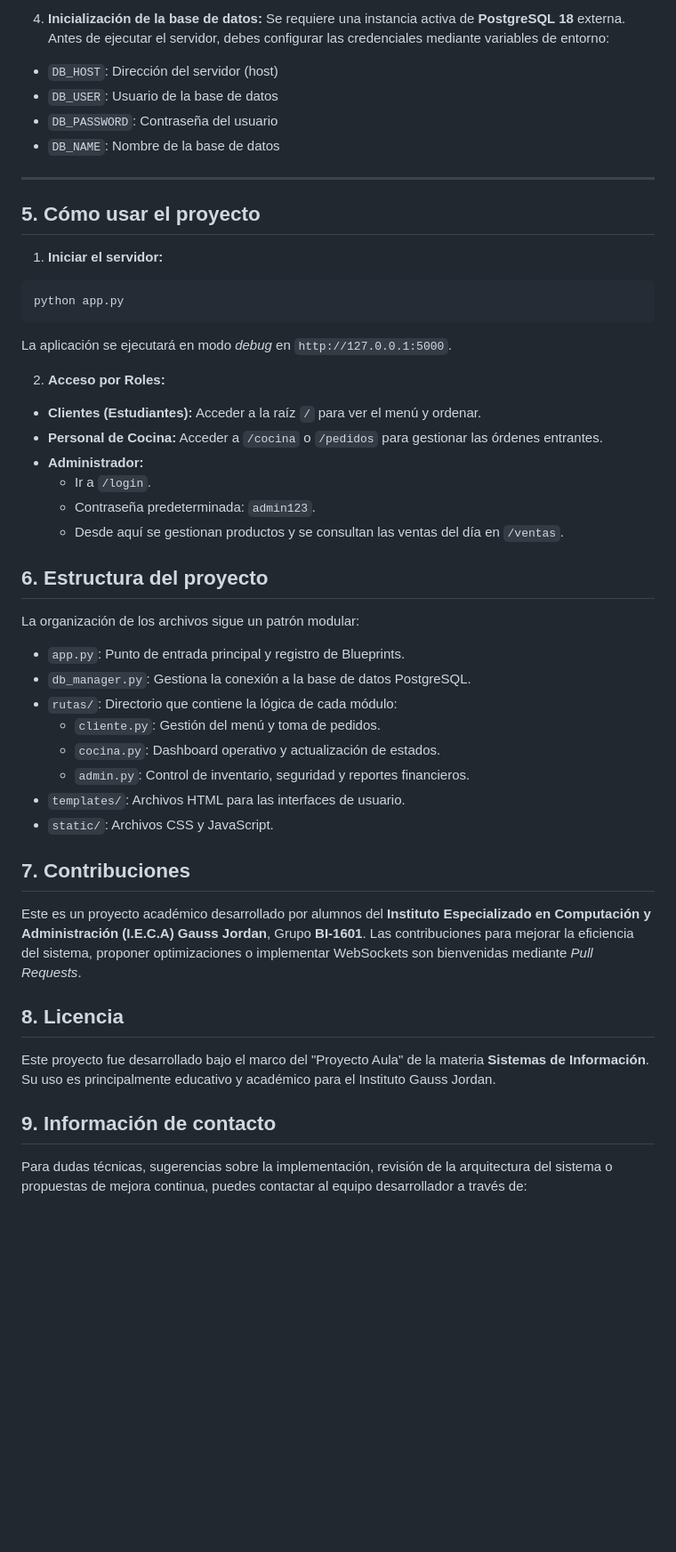
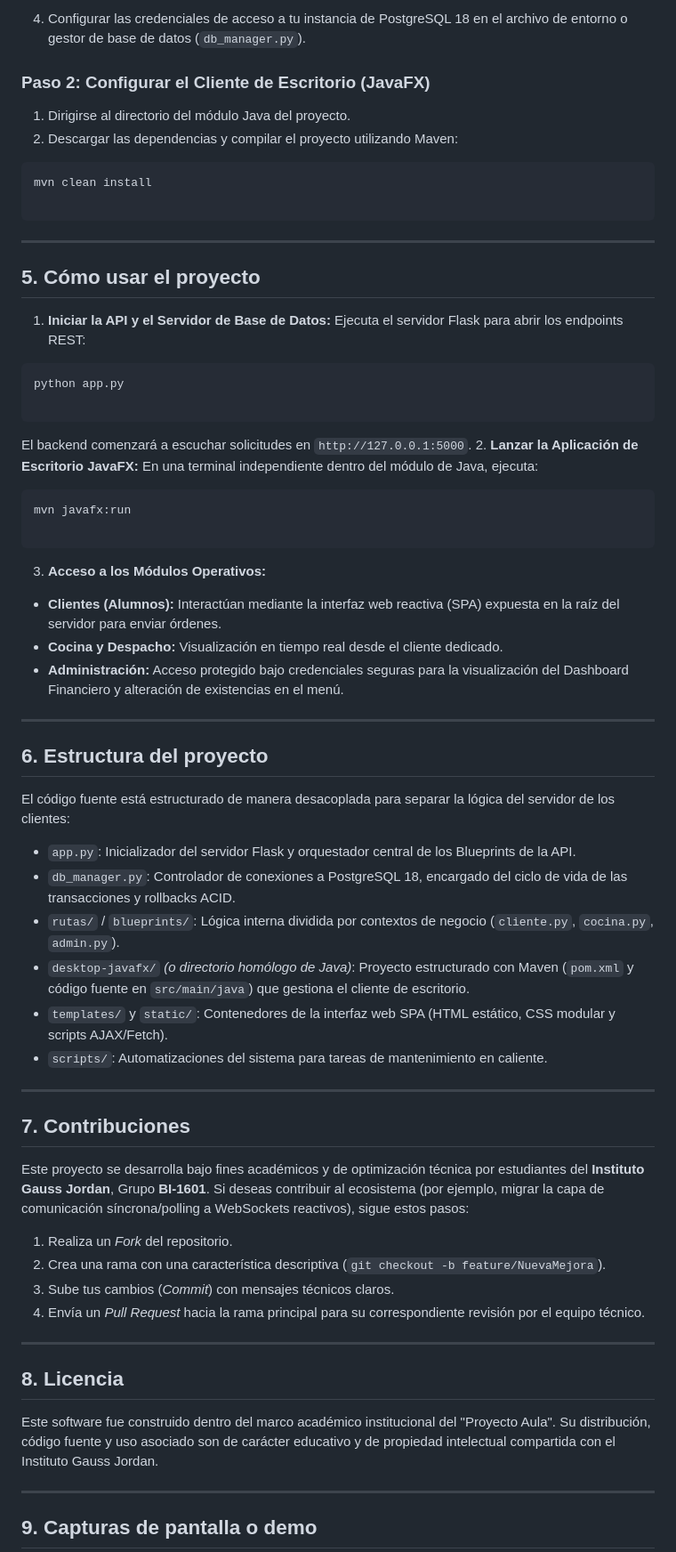
Before and after one commit to guzmanhuertasemmanuel-beep/IGJ-Order-Optimization, a Markdown page: README.md, the part around one of its changes. Shown at 89% size. Drawn GitHub-style; blank space fills up the shorter version.

Commit message:
Actualizado el README: [postrgresql, aplicacion y logica]

````diff
--- a/README.md
+++ b/README.md
@@ -50,53 +63,78 @@ pip install flask psycopg2-binary
 ```
 
-4. **Inicialización de la base de datos:**
-Se requiere una instancia activa de **PostgreSQL 18** externa. Antes de ejecutar el servidor, debes configurar las credenciales mediante variables de entorno:
-* `DB_HOST`: Dirección del servidor (host)
-* `DB_USER`: Usuario de la base de datos
-* `DB_PASSWORD`: Contraseña del usuario
-* `DB_NAME`: Nombre de la base de datos
+
+4. Configurar las credenciales de acceso a tu instancia de PostgreSQL 18 en el archivo de entorno o gestor de base de datos (`db_manager.py`).
+
+### Paso 2: Configurar el Cliente de Escritorio (JavaFX)
+
+1. Dirigirse al directorio del módulo Java del proyecto.
+2. Descargar las dependencias y compilar el proyecto utilizando Maven:
+```bash
+mvn clean install
+
+```
+
+
 
 ---
 
 ## 5. Cómo usar el proyecto
 
-1. **Iniciar el servidor:**
+1. **Iniciar la API y el Servidor de Base de Datos:**
+Ejecuta el servidor Flask para abrir los endpoints REST:
 ```bash
 python app.py
+
 ```
 
-La aplicación se ejecutará en modo *debug* en `http://127.0.0.1:5000`.
 
-2. **Acceso por Roles:**
-* **Clientes (Estudiantes):** Acceder a la raíz `/` para ver el menú y ordenar.
-* **Personal de Cocina:** Acceder a `/cocina` o `/pedidos` para gestionar las órdenes entrantes.
-* **Administrador:**
-  * Ir a `/login`.
-  * Contraseña predeterminada: `admin123`.
-  * Desde aquí se gestionan productos y se consultan las ventas del día en `/ventas`.
+El backend comenzará a escuchar solicitudes en `http://127.0.0.1:5000`.
+2. **Lanzar la Aplicación de Escritorio JavaFX:**
+En una terminal independiente dentro del módulo de Java, ejecuta:
+```bash
+mvn javafx:run
+
+```
+
+
+3. **Acceso a los Módulos Operativos:**
+* **Clientes (Alumnos):** Interactúan mediante la interfaz web reactiva (SPA) expuesta en la raíz del servidor para enviar órdenes.
+* **Cocina y Despacho:** Visualización en tiempo real desde el cliente dedicado.
+* **Administración:** Acceso protegido bajo credenciales seguras para la visualización del Dashboard Financiero y alteración de existencias en el menú.
+
+
+
+---
 
 ## 6. Estructura del proyecto
 
-La organización de los archivos sigue un patrón modular:
+El código fuente está estructurado de manera desacoplada para separar la lógica del servidor de los clientes:
 
-* `app.py`: Punto de entrada principal y registro de Blueprints.
-* `db_manager.py`: Gestiona la conexión a la base de datos PostgreSQL.
-* `rutas/`: Directorio que contiene la lógica de cada módulo:
-  * `cliente.py`: Gestión del menú y toma de pedidos.
-  * `cocina.py`: Dashboard operativo y actualización de estados.
-  * `admin.py`: Control de inventario, seguridad y reportes financieros.
-* `templates/`: Archivos HTML para las interfaces de usuario.
-* `static/`: Archivos CSS y JavaScript.
+* `app.py`: Inicializador del servidor Flask y orquestador central de los Blueprints de la API.
+* `db_manager.py`: Controlador de conexiones a PostgreSQL 18, encargado del ciclo de vida de las transacciones y rollbacks ACID.
+* `rutas/` / `blueprints/`: Lógica interna dividida por contextos de negocio (`cliente.py`, `cocina.py`, `admin.py`).
+* `desktop-javafx/` *(o directorio homólogo de Java)*: Proyecto estructurado con Maven (`pom.xml` y código fuente en `src/main/java`) que gestiona el cliente de escritorio.
+* `templates/` y `static/`: Contenedores de la interfaz web SPA (HTML estático, CSS modular y scripts AJAX/Fetch).
+* `scripts/`: Automatizaciones del sistema para tareas de mantenimiento en caliente.
+
+---
 
 ## 7. Contribuciones
 
-Este es un proyecto académico desarrollado por alumnos del **Instituto Especializado en Computación y Administración (I.E.C.A) Gauss Jordan**, Grupo **BI-1601**. Las contribuciones para mejorar la eficiencia del sistema, proponer optimizaciones o implementar WebSockets son bienvenidas mediante *Pull Requests*.
+Este proyecto se desarrolla bajo fines académicos y de optimización técnica por estudiantes del **Instituto Gauss Jordan**, Grupo **BI-1601**. Si deseas contribuir al ecosistema (por ejemplo, migrar la capa de comunicación síncrona/polling a WebSockets reactivos), sigue estos pasos:
+
+1. Realiza un *Fork* del repositorio.
+2. Crea una rama con una característica descriptiva (`git checkout -b feature/NuevaMejora`).
+3. Sube tus cambios (*Commit*) con mensajes técnicos claros.
+4. Envía un *Pull Request* hacia la rama principal para su correspondiente revisión por el equipo técnico.
+
+---
 
 ## 8. Licencia
 
-Este proyecto fue desarrollado bajo el marco del "Proyecto Aula" de la materia **Sistemas de Información**. Su uso es principalmente educativo y académico para el Instituto Gauss Jordan.
+Este software fue construido dentro del marco académico institucional del "Proyecto Aula". Su distribución, código fuente y uso asociado son de carácter educativo y de propiedad intelectual compartida con el Instituto Gauss Jordan.
 
-## 9. Información de contacto
+---
 
-Para dudas técnicas, sugerencias sobre la implementación, revisión de la arquitectura del sistema o propuestas de mejora continua, puedes contactar al equipo desarrollador a través de:
+## 9. Capturas de pantalla o demo
 
````
Also changed, not shown: other parts of README.md (+46 -22 lines).
